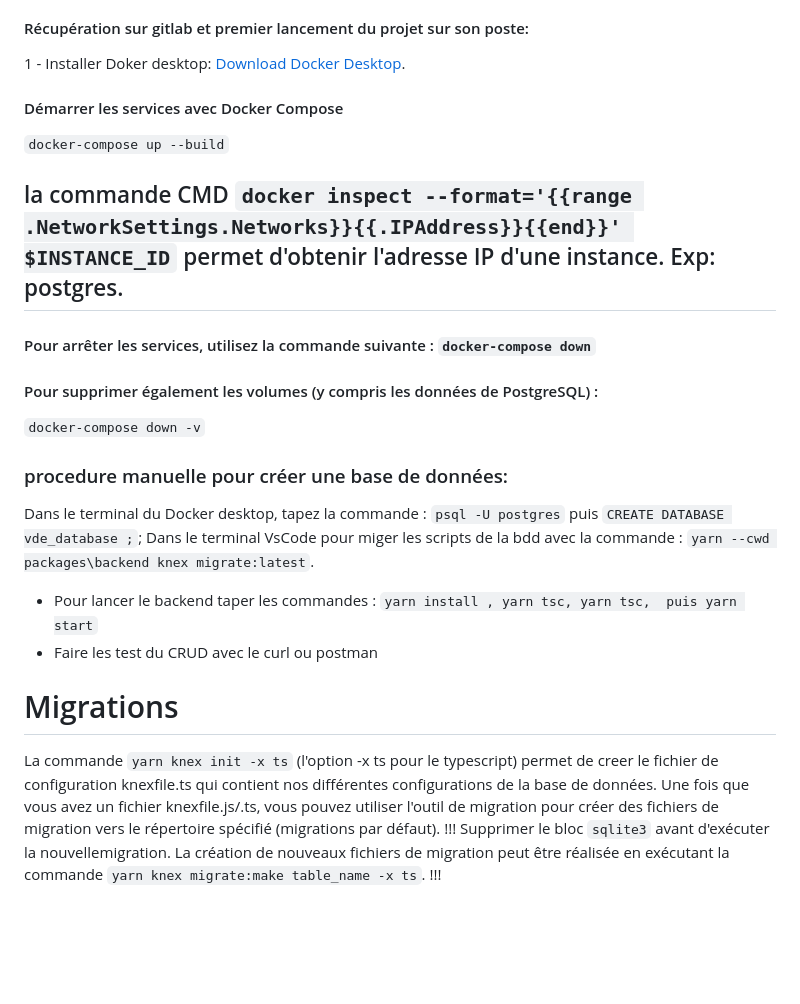
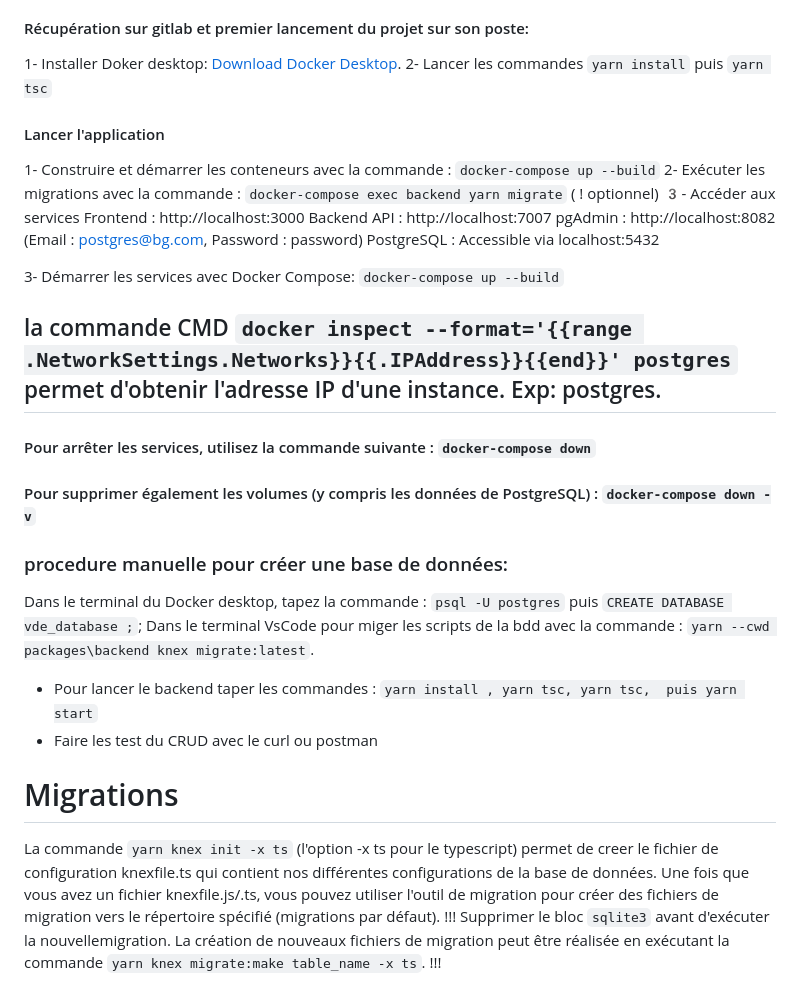
Before and after one commit to tp-vde/react-node-express-postgresql, a Markdown page: README.md, the part around the change. Drawn GitHub-style; blank space fills up the shorter version.

```diff
--- a/README.md
+++ b/README.md
@@ -75,17 +75,27 @@ Gestion des dépendances :
 Assurez-vous que les dépendances sont correctement isolées entre le client et le serveur.
 
 #### Récupération sur gitlab et premier lancement du projet sur son poste:
-1 - Installer Doker desktop: [Download Docker Desktop](https://desktop.docker.com/win/main/amd64/181591/Docker%20Desktop%20Installer.exe).
+1- Installer Doker desktop: [Download Docker Desktop](https://desktop.docker.com/win/main/amd64/181591/Docker%20Desktop%20Installer.exe).
+2- Lancer les commandes `yarn install` puis `yarn tsc`
 
-####  Démarrer les services avec Docker Compose
-`docker-compose up --build`
+#### Lancer l'application
+1- Construire et démarrer les conteneurs avec la commande : `docker-compose up --build`
+2- Exécuter les migrations avec la commande : `docker-compose exec backend yarn migrate` ( ! optionnel)
+3️- Accéder aux services
+Frontend : http://localhost:3000
+Backend API : http://localhost:7007
+pgAdmin : http://localhost:8082
+(Email : postgres@bg.com, Password : password)
+PostgreSQL : Accessible via localhost:5432
 
-## la commande CMD `docker inspect --format='{{range .NetworkSettings.Networks}}{{.IPAddress}}{{end}}' $INSTANCE_ID` permet d'obtenir l'adresse IP d'une instance. Exp: postgres.
+
+3- Démarrer les services avec Docker Compose: `docker-compose up --build`
+
+## la commande CMD `docker inspect --format='{{range .NetworkSettings.Networks}}{{.IPAddress}}{{end}}' postgres` permet d'obtenir l'adresse IP d'une instance. Exp: postgres.
 
 #### Pour arrêter les services, utilisez la commande suivante : `docker-compose down`
 
-####  Pour supprimer également les volumes (y compris les données de PostgreSQL) :
-`docker-compose down -v`
+####  Pour supprimer également les volumes (y compris les données de PostgreSQL) : `docker-compose down -v`
 
 ### procedure manuelle pour créer une base de données:
 Dans le terminal du Docker desktop, tapez la commande : `psql -U postgres` puis `CREATE DATABASE vde_database ;`;
@@ -95,31 +105,13 @@ Dans le terminal VsCode pour miger les scripts de la bdd avec la commande : `yar
 -   Faire les test du CRUD avec le curl ou postman
 
 
-
-
-
-
 # Migrations
 La commande `yarn knex init -x ts` (l'option -x ts pour le typescript) permet de creer le fichier de configuration knexfile.ts qui contient nos différentes configurations de la base de données. Une fois que vous avez un fichier knexfile.js/.ts, vous pouvez utiliser l'outil de migration pour créer des fichiers de migration vers le répertoire spécifié (migrations par défaut).
 !!! Supprimer le bloc `sqlite3` avant d'exécuter la nouvellemigration.
 La création de nouveaux fichiers de migration peut être réalisée en exécutant la commande `yarn knex migrate:make table_name -x ts`.
 !!!
+
 <!-- ///////////////////////////
-
-
-
--- Lancer l'application
-1- Construire et démarrer les conteneurs
-
-commande : docker-compose up --build
-2- Exécuter les migrations
-commande : docker-compose exec backend yarn migrate
-3️- Accéder aux services
-Frontend : http://localhost:3000
-Backend API : http://localhost:7007
-pgAdmin : http://localhost:8082
-(Email : postgres@bg.com, Password : password)
-PostgreSQL : Accessible via localhost:5432
 
 rm -rf node_modules yarn.lock  # (Sous Linux/macOS)
 rmdir /s /q node_modules & del package-lock.json  # (Sous Windows CMD)
```
